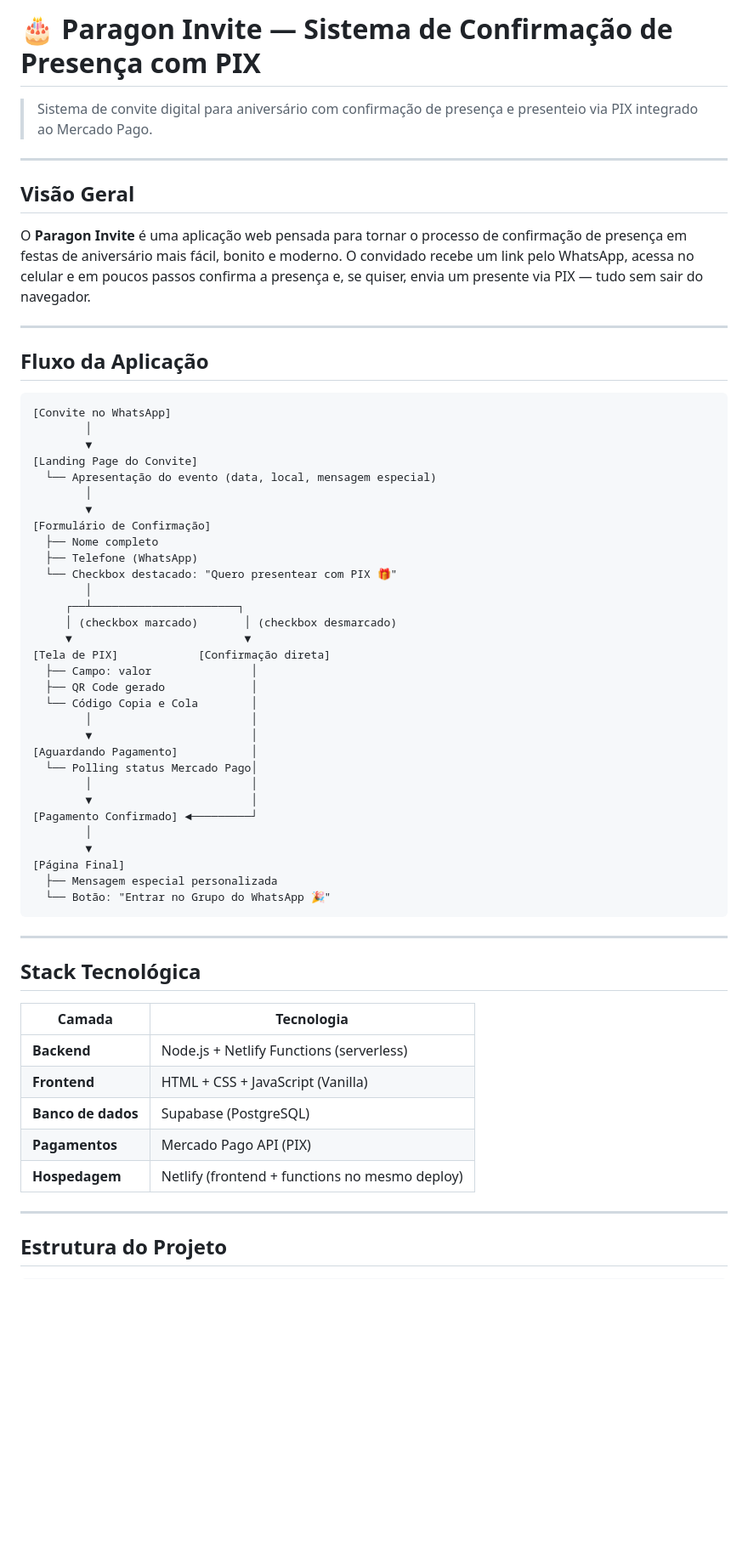
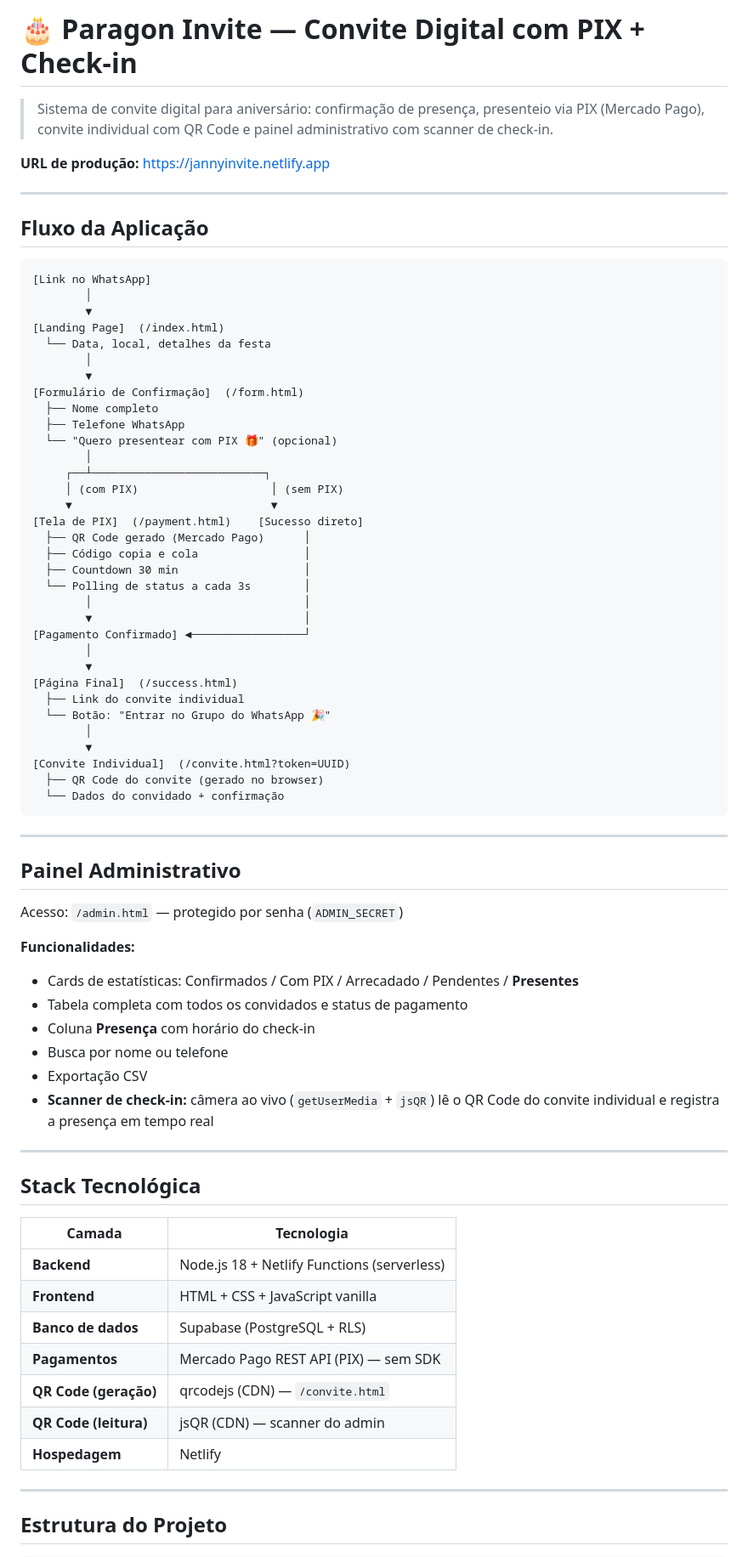
Before and after one commit to RafaeltCMSP/paragon-invite, a Markdown page: README.md, the part around one of its changes. Shown at 85% size. GitHub-like rendering; blank space fills up the shorter version.

````diff
--- a/README.md
+++ b/README.md
@@ -1,50 +1,62 @@
-# 🎂 Paragon Invite — Sistema de Confirmação de Presença com PIX
+# 🎂 Paragon Invite — Convite Digital com PIX + Check-in
 
-> Sistema de convite digital para aniversário com confirmação de presença e presenteio via PIX integrado ao Mercado Pago.
+> Sistema de convite digital para aniversário: confirmação de presença, presenteio via PIX (Mercado Pago), convite individual com QR Code e painel administrativo com scanner de check-in.
 
----
-
-## Visão Geral
-
-O **Paragon Invite** é uma aplicação web pensada para tornar o processo de confirmação de presença em festas de aniversário mais fácil, bonito e moderno. O convidado recebe um link pelo WhatsApp, acessa no celular e em poucos passos confirma a presença e, se quiser, envia um presente via PIX — tudo sem sair do navegador.
+**URL de produção:** https://jannyinvite.netlify.app
 
 ---
 
 ## Fluxo da Aplicação
 
 ```
-[Convite no WhatsApp]
+[Link no WhatsApp]
         │
         ▼
-[Landing Page do Convite]
-  └── Apresentação do evento (data, local, mensagem especial)
+[Landing Page]  (/index.html)
+  └── Data, local, detalhes da festa
         │
         ▼
-[Formulário de Confirmação]
+[Formulário de Confirmação]  (/form.html)
   ├── Nome completo
-  ├── Telefone (WhatsApp)
-  └── Checkbox destacado: "Quero presentear com PIX 🎁"
+  ├── Telefone WhatsApp
+  └── "Quero presentear com PIX 🎁" (opcional)
         │
-     ┌──┴──────────────────────┐
-     │ (checkbox marcado)       │ (checkbox desmarcado)
-     ▼                          ▼
-[Tela de PIX]            [Confirmação direta]
-  ├── Campo: valor               │
-  ├── QR Code gerado             │
-  └── Código Copia e Cola        │
-        │                        │
-        ▼                        │
-[Aguardando Pagamento]           │
-  └── Polling status Mercado Pago│
-        │                        │
-        ▼                        │
-[Pagamento Confirmado] ◄─────────┘
+     ┌──┴──────────────────────────┐
+     │ (com PIX)                    │ (sem PIX)
+     ▼                              ▼
+[Tela de PIX]  (/payment.html)    [Sucesso direto]
+  ├── QR Code gerado (Mercado Pago)      │
+  ├── Código copia e cola                │
+  ├── Countdown 30 min                   │
+  └── Polling de status a cada 3s        │
+        │                                │
+        ▼                                │
+[Pagamento Confirmado] ◄─────────────────┘
         │
         ▼
-[Página Final]
-  ├── Mensagem especial personalizada
+[Página Final]  (/success.html)
+  ├── Link do convite individual
   └── Botão: "Entrar no Grupo do WhatsApp 🎉"
+        │
+        ▼
+[Convite Individual]  (/convite.html?token=UUID)
+  ├── QR Code do convite (gerado no browser)
+  └── Dados do convidado + confirmação
 ```
+
+---
+
+## Painel Administrativo
+
+Acesso: `/admin.html` — protegido por senha (`ADMIN_SECRET`)
+
+**Funcionalidades:**
+- Cards de estatísticas: Confirmados / Com PIX / Arrecadado / Pendentes / **Presentes**
+- Tabela completa com todos os convidados e status de pagamento
+- Coluna **Presença** com horário do check-in
+- Busca por nome ou telefone
+- Exportação CSV
+- **Scanner de check-in:** câmera ao vivo (`getUserMedia` + `jsQR`) lê o QR Code do convite individual e registra a presença em tempo real
 
 ---
 
@@ -52,11 +64,13 @@ O **Paragon Invite** é uma aplicação web pensada para tornar o processo de co
 
 | Camada | Tecnologia |
 |--------|-----------|
-| **Backend** | Node.js + Netlify Functions (serverless) |
-| **Frontend** | HTML + CSS + JavaScript (Vanilla) |
-| **Banco de dados** | Supabase (PostgreSQL) |
-| **Pagamentos** | Mercado Pago API (PIX) |
-| **Hospedagem** | Netlify (frontend + functions no mesmo deploy) |
+| **Backend** | Node.js 18 + Netlify Functions (serverless) |
+| **Frontend** | HTML + CSS + JavaScript vanilla |
+| **Banco de dados** | Supabase (PostgreSQL + RLS) |
+| **Pagamentos** | Mercado Pago REST API (PIX) — sem SDK |
+| **QR Code (geração)** | qrcodejs (CDN) — `/convite.html` |
+| **QR Code (leitura)** | jsQR (CDN) — scanner do admin |
+| **Hospedagem** | Netlify |
 
 ---
 
````
Also changed, not shown: other parts of README.md (+71 -85 lines).
